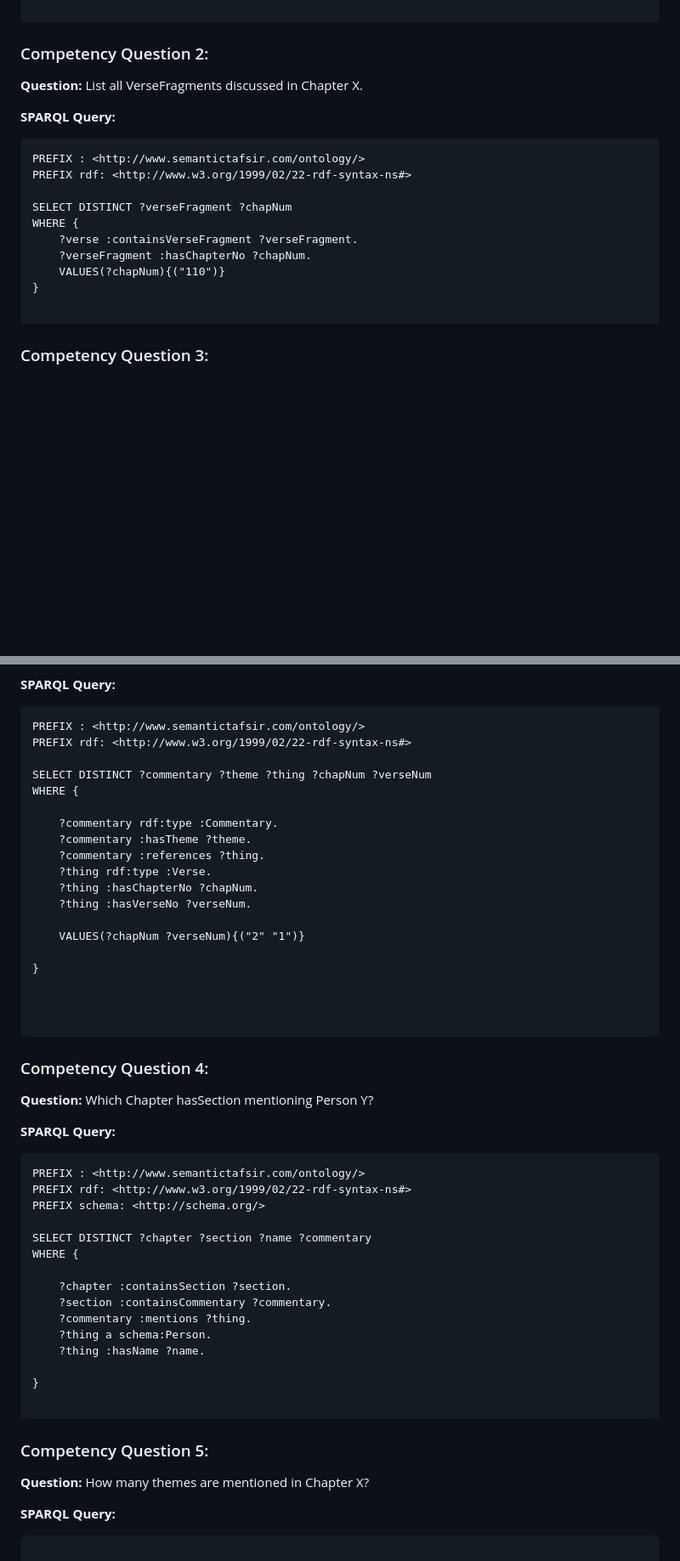
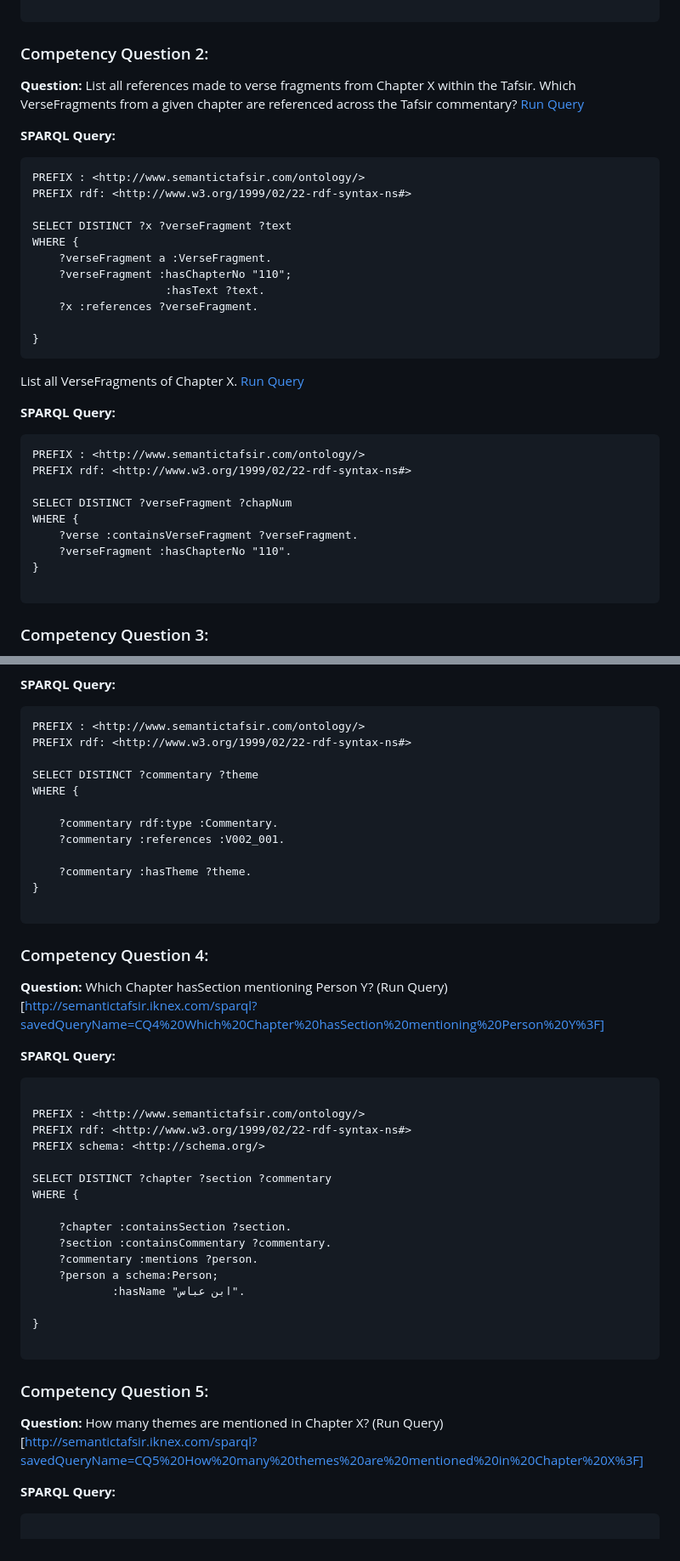
Before and after one commit to A-Kamran/SemanticTafsir, a Markdown page: CompetencyQuestionsAndSPARQLQueries.md, 2 parts joined by grey strips. Shown: that part at 85% size. GitHub-like rendering; blank space fills up the shorter version.

````diff
--- a/CompetencyQuestionsAndSPARQLQueries.md
+++ b/CompetencyQuestionsAndSPARQLQueries.md
@@ -29,7 +30,25 @@ WHERE {
 ```
 
 ### Competency Question 2:
-**Question:** List all VerseFragments discussed in Chapter X.
+**Question:** List all references made to verse fragments from Chapter X within the Tafsir.
+Which VerseFragments from a given chapter are referenced across the Tafsir commentary? [Run Query](http://semantictafsir.iknex.com/sparql?savedQueryName=CQ2%20List%20all%20VerseFragments%20discussed%20in%20Chapter%20X.)
+
+**SPARQL Query:**
+```
+PREFIX : <http://www.semantictafsir.com/ontology/>
+PREFIX rdf: <http://www.w3.org/1999/02/22-rdf-syntax-ns#>
+
+SELECT DISTINCT ?x ?verseFragment ?text
+WHERE {
+    ?verseFragment a :VerseFragment.
+    ?verseFragment :hasChapterNo "110";
+    				:hasText ?text.
+    ?x :references ?verseFragment.
+
+}
+```
+
+List all VerseFragments of Chapter X. [Run Query](http://semantictafsir.iknex.com/sparql?savedQueryName=All%20Verse%20Fragments%20of%20Surah%20X)
 
 **SPARQL Query:**
 ```
@@ -39,10 +58,11 @@ PREFIX rdf: <http://www.w3.org/1999/02/22-rdf-syntax-ns#>
 SELECT DISTINCT ?verseFragment ?chapNum
 WHERE {
     ?verse :containsVerseFragment ?verseFragment.
-    ?verseFragment :hasChapterNo ?chapNum.
-    VALUES(?chapNum){("110")}
+    ?verseFragment :hasChapterNo "110".
 }
 
 ```
 
+
+
 ### Competency Question 3:
@@ -53,48 +73,42 @@ WHERE {
 PREFIX : <http://www.semantictafsir.com/ontology/>
 PREFIX rdf: <http://www.w3.org/1999/02/22-rdf-syntax-ns#>
 
-SELECT DISTINCT ?commentary ?theme ?thing ?chapNum ?verseNum
+SELECT DISTINCT ?commentary ?theme
 WHERE {
 
     ?commentary rdf:type :Commentary.
+    ?commentary :references :V002_001.
+
     ?commentary :hasTheme ?theme.
-    ?commentary :references ?thing.
-    ?thing rdf:type :Verse.
-    ?thing :hasChapterNo ?chapNum.
-    ?thing :hasVerseNo ?verseNum.
-
-    VALUES(?chapNum ?verseNum){("2" "1")}
-
 }
-
-
 
 ```
 
 ### Competency Question 4:
-**Question:** Which Chapter hasSection mentioning Person Y?
+**Question:** Which Chapter hasSection mentioning Person Y? (Run Query)[http://semantictafsir.iknex.com/sparql?savedQueryName=CQ4%20Which%20Chapter%20hasSection%20mentioning%20Person%20Y%3F]
 
 **SPARQL Query:**
 ```
+
 PREFIX : <http://www.semantictafsir.com/ontology/>
 PREFIX rdf: <http://www.w3.org/1999/02/22-rdf-syntax-ns#>
 PREFIX schema: <http://schema.org/>
 
-SELECT DISTINCT ?chapter ?section ?name ?commentary
+SELECT DISTINCT ?chapter ?section ?commentary
 WHERE {
 
     ?chapter :containsSection ?section.
     ?section :containsCommentary ?commentary.
-    ?commentary :mentions ?thing.
-    ?thing a schema:Person.
-    ?thing :hasName ?name.
+    ?commentary :mentions ?person.
+    ?person a schema:Person;
+    		:hasName "ابن عباس".
 
 }
 
 ```
 
 ### Competency Question 5:
-**Question:** How many themes are mentioned in Chapter X?
+**Question:** How many themes are mentioned in Chapter X? (Run Query)[http://semantictafsir.iknex.com/sparql?savedQueryName=CQ5%20How%20many%20themes%20are%20mentioned%20in%20Chapter%20X%3F]
 
 **SPARQL Query:**
 ```
````
Also changed, not shown: other parts of CompetencyQuestionsAndSPARQLQueries.md (+92 -72 lines).
